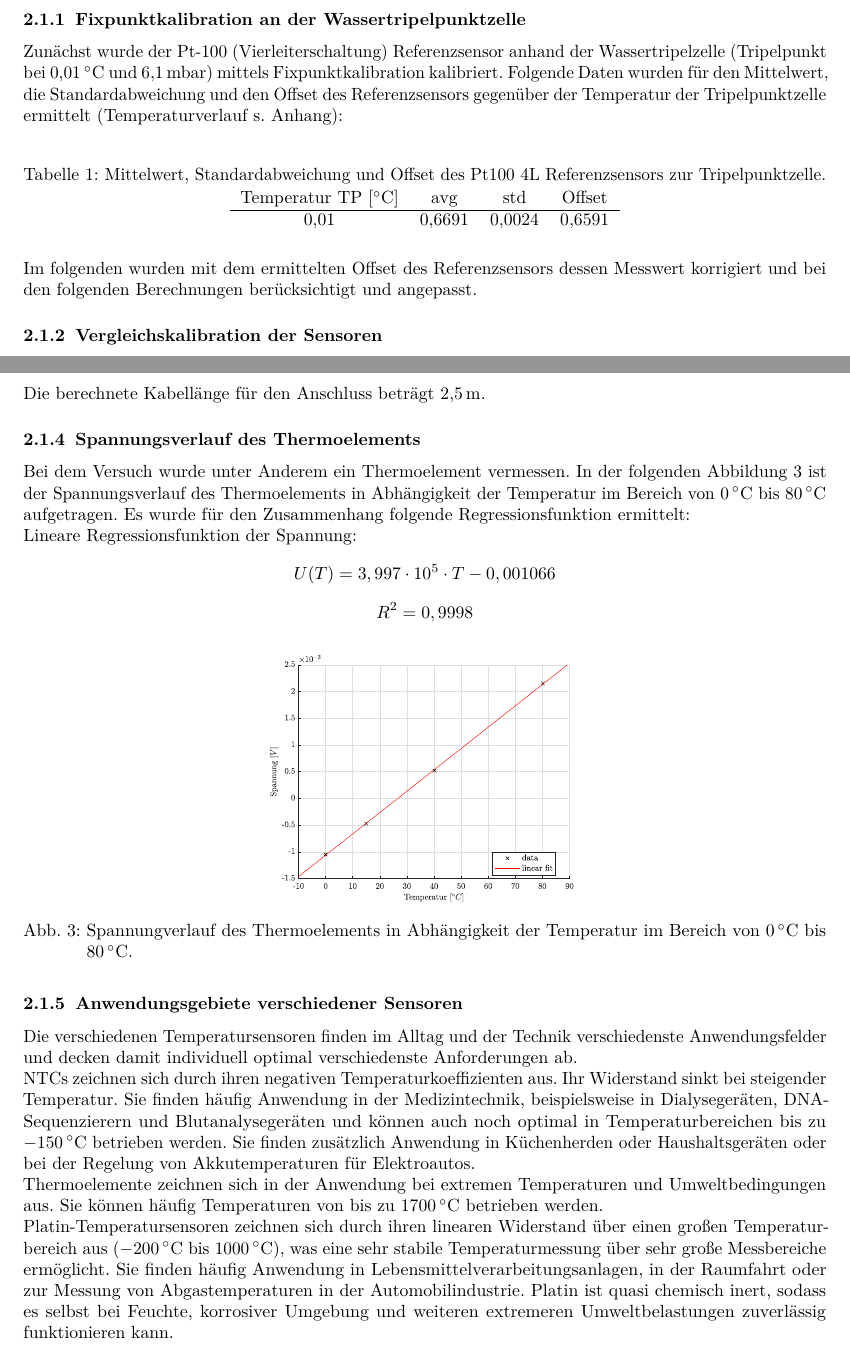
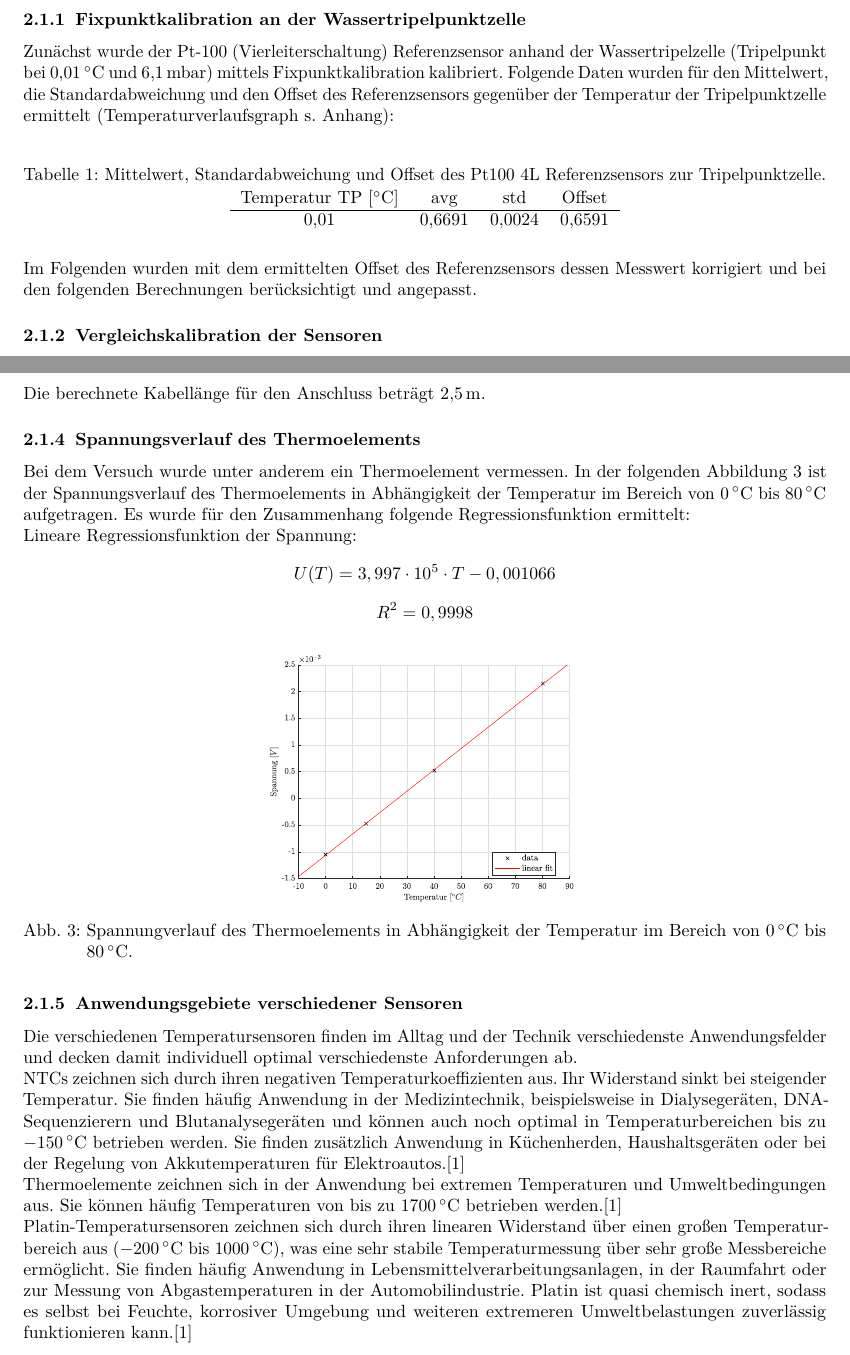
Before and after one commit to DerK96/Solarthermie_PT, a LaTeX document (Temperatur_und_Widerstaende/TEX/Temperatur_und_Widerstaende.tex, which reads Temperatur_und_Widerstaende/TEX/sections/02_Auswertung.tex): two parts of pages 3 and 5 of 9 before the commit and two parts of pages 3 and 5 of 10 after it, joined at a grey line, cut so that both start at the same text. Compiled offline with pdfLaTeX.

Commit message:
9/11 but in Latex

```diff
--- a/Temperatur_und_Widerstaende/TEX/sections/02_Auswertung.tex
+++ b/Temperatur_und_Widerstaende/TEX/sections/02_Auswertung.tex
@@ -5,7 +5,7 @@
 \subsubsection{Fixpunktkalibration an der Wassertripelpunktzelle}
 
 Zunächst wurde der Pt-100 (Vierleiterschaltung) Referenzsensor anhand der Wassertripelzelle (Tripelpunkt bei \SI{0,01}{\celsius} und \SI{6,1}{\milli\bar}) mittels Fixpunktkalibration kalibriert.
-Folgende Daten wurden für den Mittelwert, die Standardabweichung und den Offset des Referenzsensors gegenüber der Temperatur der Tripelpunktzelle ermittelt (Temperaturverlauf s. Anhang):
+Folgende Daten wurden für den Mittelwert, die Standardabweichung und den Offset des Referenzsensors gegenüber der Temperatur der Tripelpunktzelle ermittelt (Temperaturverlaufsgraph s. Anhang):
 
 \begin{table}[H]
 	\centering
@@ -19,7 +19,7 @@ Folgende Daten wurden für den Mittelwert, die Standardabweichung und den Offset
 \end{table}
 
 
-Im folgenden wurden mit dem ermittelten Offset des Referenzsensors dessen Messwert korrigiert und bei den folgenden Berechnungen berücksichtigt und angepasst.
+Im Folgenden wurden mit dem ermittelten Offset des Referenzsensors dessen Messwert korrigiert und bei den folgenden Berechnungen berücksichtigt und angepasst.
 
 \subsubsection{Vergleichskalibration der Sensoren}
 
@@ -100,7 +100,7 @@ Die berechnete Kabellänge für den Anschluss beträgt \SI{2,5}{\meter}.
 
 \subsubsection{Spannungsverlauf des Thermoelements}
 
-Bei dem Versuch wurde unter Anderem ein Thermoelement vermessen. In der folgenden Abbildung \ref{fig:Spannung} ist der Spannungsverlauf des Thermoelements in Abhängigkeit der Temperatur im Bereich von \SI{0}{\celsius} bis \SI{80}{\celsius} aufgetragen. Es wurde für den Zusammenhang folgende Regressionsfunktion ermittelt:
+Bei dem Versuch wurde unter anderem ein Thermoelement vermessen. In der folgenden Abbildung \ref{fig:Spannung} ist der Spannungsverlauf des Thermoelements in Abhängigkeit der Temperatur im Bereich von \SI{0}{\celsius} bis \SI{80}{\celsius} aufgetragen. Es wurde für den Zusammenhang folgende Regressionsfunktion ermittelt:
 
 Lineare Regressionsfunktion der Spannung:
 \begin{equation*}
@@ -131,11 +131,11 @@ R^2=0,9998
 
 Die verschiedenen Temperatursensoren finden im Alltag und der Technik verschiedenste Anwendungsfelder und decken damit individuell optimal verschiedenste Anforderungen ab.
 
-NTCs zeichnen sich durch ihren negativen Temperaturkoeffizienten aus. Ihr Widerstand sinkt bei steigender Temperatur. Sie finden häufig Anwendung in der Medizintechnik, beispielsweise in Dialysegeräten, DNA-Sequenzierern und Blutanalysegeräten und können auch noch optimal in Temperaturbereichen bis zu \SI{-150}{\celsius} betrieben werden. Sie finden zusätzlich Anwendung in Küchenherden oder Haushaltsgeräten oder bei der Regelung von Akkutemperaturen für Elektroautos.
+NTCs zeichnen sich durch ihren negativen Temperaturkoeffizienten aus. Ihr Widerstand sinkt bei steigender Temperatur. Sie finden häufig Anwendung in der Medizintechnik, beispielsweise in Dialysegeräten, DNA-Sequenzierern und Blutanalysegeräten und können auch noch optimal in Temperaturbereichen bis zu \SI{-150}{\celsius} betrieben werden. Sie finden zusätzlich Anwendung in Küchenherden, Haushaltsgeräten oder bei der Regelung von Akkutemperaturen für Elektroautos.\cite{quelle.2020}
 
-Thermoelemente zeichnen sich in der Anwendung bei extremen Temperaturen und Umweltbedingungen aus. Sie können häufig Temperaturen von bis zu \SI{1700}{\celsius} betrieben werden.
+Thermoelemente zeichnen sich in der Anwendung bei extremen Temperaturen und Umweltbedingungen aus. Sie können häufig Temperaturen von bis zu \SI{1700}{\celsius} betrieben werden.\cite{quelle.2020}
 
-Platin-Temperatursensoren zeichnen sich durch ihren linearen Widerstand über einen großen Temperaturbereich aus (\SI{-200}{\celsius} bis \SI{1000}{\celsius}), was eine sehr stabile Temperaturmessung über sehr große Messbereiche ermöglicht. Sie finden häufig Anwendung in Lebensmittelverarbeitungsanlagen, in der Raumfahrt oder zur Messung von Abgastemperaturen in der Automobilindustrie. Platin ist quasi chemisch inert, sodass es selbst bei Feuchte, korrosiver Umgebung und weiteren extremeren Umweltbelastungen zuverlässig funktionieren kann.
+Platin-Temperatursensoren zeichnen sich durch ihren linearen Widerstand über einen großen Temperaturbereich aus (\SI{-200}{\celsius} bis \SI{1000}{\celsius}), was eine sehr stabile Temperaturmessung über sehr große Messbereiche ermöglicht. Sie finden häufig Anwendung in Lebensmittelverarbeitungsanlagen, in der Raumfahrt oder zur Messung von Abgastemperaturen in der Automobilindustrie. Platin ist quasi chemisch inert, sodass es selbst bei Feuchte, korrosiver Umgebung und weiteren extremeren Umweltbelastungen zuverlässig funktionieren kann.\cite{quelle.2020}
 
 In großen Fertigungsanlagen war es früher üblich kostengünstigere Thermometer in Zweileiter-Schaltung anzuschließen. Die durch den Leitungswiderstand entstehende Messfehler wurden tabellarisch aufgeführt und die systematischen Fehler mithilfe der Korrektur-Tabellen angepasst. Mit heutiger digitaler Technik können diese Werte direkt bei der Messung voreingestellt und automatisch korrigiert werden.
 
```
Also changed, not shown: Temperatur_und_Widerstaende/DATA/bibresource.bib (added, +9 -0 lines), Temperatur_und_Widerstaende/TEX/Temperatur_und_Widerstaende.tex (+1 -1 lines), Temperatur_und_Widerstaende/TEX/sections/03_Anhang.tex (+2 -3 lines), Temperatur_und_Widerstaende/TEX/Temperatur_und_Widerstaende.pdf.
